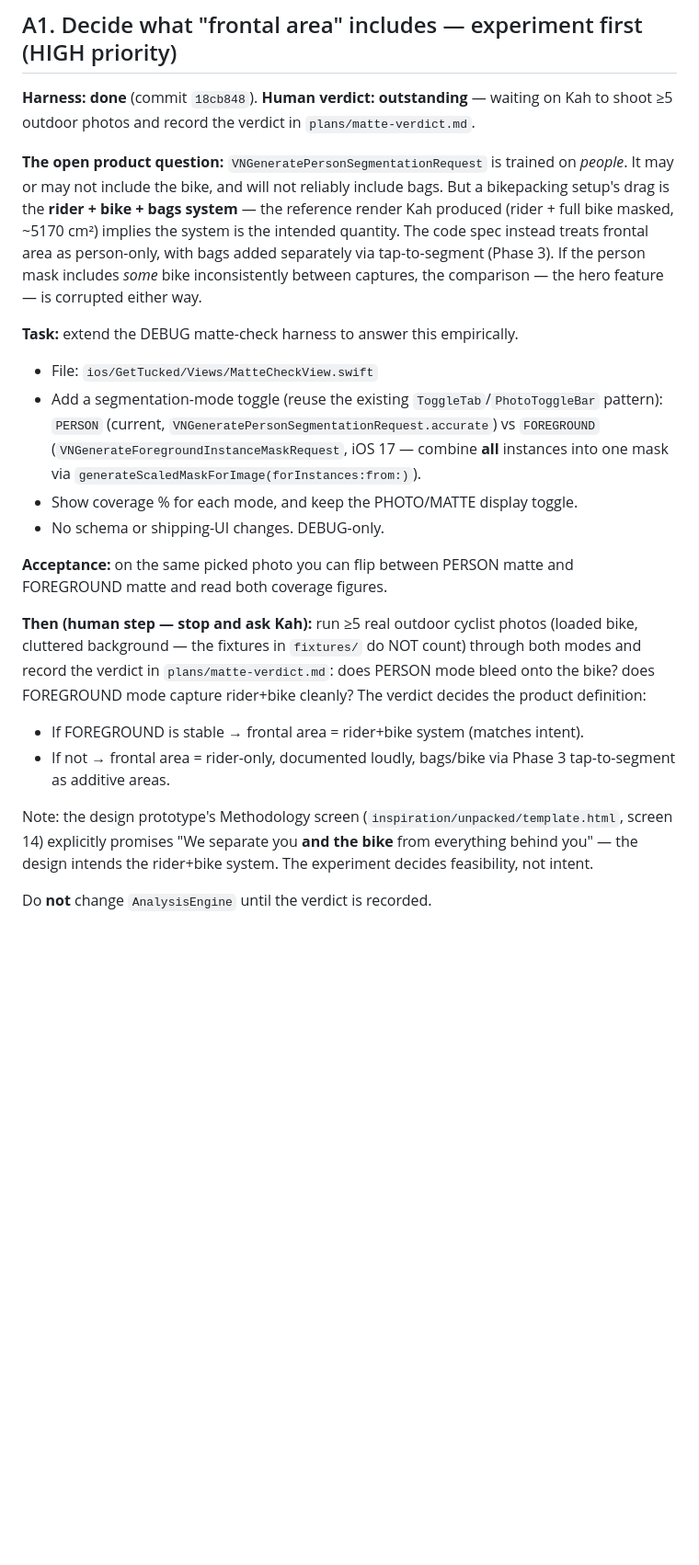
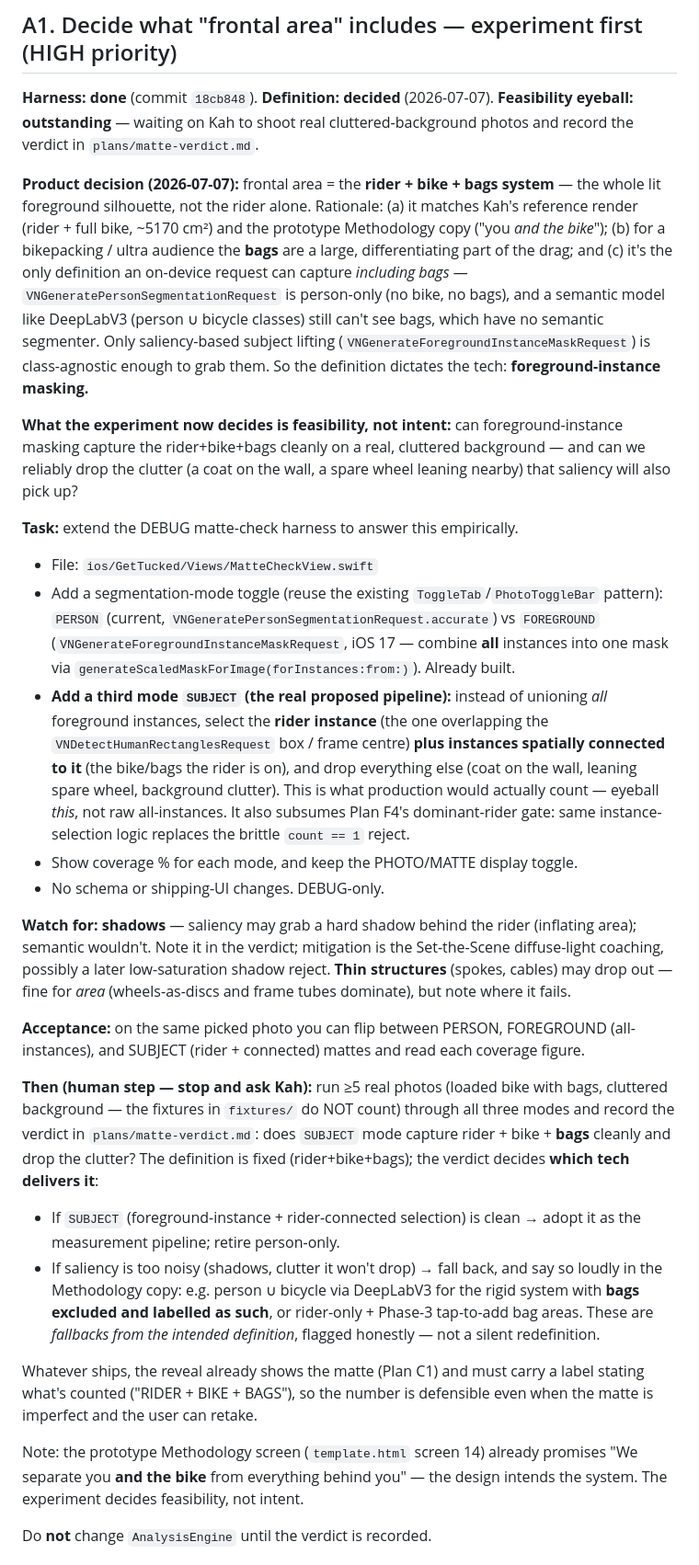
Before and after one commit to kahchan/get-tucked, a Markdown page: plans/plan-a-measurement-integrity.md, the part around one of its changes. Shown at 92% size. Rendered like a GitHub page; blank space fills up the shorter version.

```diff
--- a/plans/plan-a-measurement-integrity.md
+++ b/plans/plan-a-measurement-integrity.md
@@ -24,18 +27,26 @@ be presented as real. Neither is fully true today.
 
 ## A1. Decide what "frontal area" includes — experiment first (HIGH priority)
 
-**Harness: done** (commit `18cb848`). **Human verdict: outstanding** — waiting
-on Kah to shoot ≥5 outdoor photos and record the verdict in
-`plans/matte-verdict.md`.
+**Harness: done** (commit `18cb848`). **Definition: decided** (2026-07-07).
+**Feasibility eyeball: outstanding** — waiting on Kah to shoot real
+cluttered-background photos and record the verdict in `plans/matte-verdict.md`.
 
-**The open product question:** `VNGeneratePersonSegmentationRequest` is trained
-on *people*. It may or may not include the bike, and will not reliably include
-bags. But a bikepacking setup's drag is the **rider + bike + bags system** —
-the reference render Kah produced (rider + full bike masked, ~5170 cm²) implies
-the system is the intended quantity. The code spec instead treats frontal area
-as person-only, with bags added separately via tap-to-segment (Phase 3).
-If the person mask includes *some* bike inconsistently between captures, the
-comparison — the hero feature — is corrupted either way.
+**Product decision (2026-07-07):** frontal area = the **rider + bike + bags
+system** — the whole lit foreground silhouette, not the rider alone. Rationale:
+(a) it matches Kah's reference render (rider + full bike, ~5170 cm²) and the
+prototype Methodology copy ("you *and the bike*"); (b) for a bikepacking /
+ultra audience the **bags** are a large, differentiating part of the drag; and
+(c) it's the only definition an on-device request can capture *including bags* —
+`VNGeneratePersonSegmentationRequest` is person-only (no bike, no bags), and a
+semantic model like DeepLabV3 (person ∪ bicycle classes) still can't see bags,
+which have no semantic segmenter. Only saliency-based subject lifting
+(`VNGenerateForegroundInstanceMaskRequest`) is class-agnostic enough to grab
+them. So the definition dictates the tech: **foreground-instance masking.**
+
+**What the experiment now decides is feasibility, not intent:** can
+foreground-instance masking capture the rider+bike+bags cleanly on a real,
+cluttered background — and can we reliably drop the clutter (a coat on the wall,
+a spare wheel leaning nearby) that saliency will also pick up?
 
 **Task:** extend the DEBUG matte-check harness to answer this empirically.
 
@@ -44,27 +55,50 @@ comparison — the hero feature — is corrupted either way.
   pattern): `PERSON` (current, `VNGeneratePersonSegmentationRequest.accurate`)
   vs `FOREGROUND` (`VNGenerateForegroundInstanceMaskRequest`, iOS 17 — combine
   **all** instances into one mask via
-  `generateScaledMaskForImage(forInstances:from:)`).
+  `generateScaledMaskForImage(forInstances:from:)`). Already built.
+- **Add a third mode `SUBJECT` (the real proposed pipeline):** instead of
+  unioning *all* foreground instances, select the **rider instance** (the one
+  overlapping the `VNDetectHumanRectanglesRequest` box / frame centre) **plus
+  instances spatially connected to it** (the bike/bags the rider is on), and
+  drop everything else (coat on the wall, leaning spare wheel, background
+  clutter). This is what production would actually count — eyeball *this*, not
+  raw all-instances. It also subsumes Plan F4's dominant-rider gate: same
+  instance-selection logic replaces the brittle `count == 1` reject.
 - Show coverage % for each mode, and keep the PHOTO/MATTE display toggle.
 - No schema or shipping-UI changes. DEBUG-only.
 
-**Acceptance:** on the same picked photo you can flip between PERSON matte and
-FOREGROUND matte and read both coverage figures.
+**Watch for:** **shadows** — saliency may grab a hard shadow behind the rider
+(inflating area); semantic wouldn't. Note it in the verdict; mitigation is the
+Set-the-Scene diffuse-light coaching, possibly a later low-saturation shadow
+reject. **Thin structures** (spokes, cables) may drop out — fine for *area*
+(wheels-as-discs and frame tubes dominate), but note where it fails.
 
-**Then (human step — stop and ask Kah):** run ≥5 real outdoor cyclist photos
-(loaded bike, cluttered background — the fixtures in `fixtures/` do NOT count)
-through both modes and record the verdict in `plans/matte-verdict.md`:
-does PERSON mode bleed onto the bike? does FOREGROUND mode capture rider+bike
-cleanly? The verdict decides the product definition:
+**Acceptance:** on the same picked photo you can flip between PERSON, FOREGROUND
+(all-instances), and SUBJECT (rider + connected) mattes and read each coverage
+figure.
 
-- If FOREGROUND is stable → frontal area = rider+bike system (matches intent).
-- If not → frontal area = rider-only, documented loudly, bags/bike via Phase 3
-  tap-to-segment as additive areas.
+**Then (human step — stop and ask Kah):** run ≥5 real photos (loaded bike with
+bags, cluttered background — the fixtures in `fixtures/` do NOT count) through
+all three modes and record the verdict in `plans/matte-verdict.md`: does
+`SUBJECT` mode capture rider + bike + **bags** cleanly and drop the clutter?
+The definition is fixed (rider+bike+bags); the verdict decides **which tech
+delivers it**:
 
-Note: the design prototype's Methodology screen
-(`inspiration/unpacked/template.html`, screen 14) explicitly promises
-"We separate you **and the bike** from everything behind you" — the design
-intends the rider+bike system. The experiment decides feasibility, not intent.
+- If `SUBJECT` (foreground-instance + rider-connected selection) is clean →
+  adopt it as the measurement pipeline; retire person-only.
+- If saliency is too noisy (shadows, clutter it won't drop) → fall back, and
+  say so loudly in the Methodology copy: e.g. person ∪ bicycle via DeepLabV3
+  for the rigid system with **bags excluded and labelled as such**, or
+  rider-only + Phase-3 tap-to-add bag areas. These are *fallbacks from the
+  intended definition*, flagged honestly — not a silent redefinition.
+
+Whatever ships, the reveal already shows the matte (Plan C1) and must carry a
+label stating what's counted ("RIDER + BIKE + BAGS"), so the number is
+defensible even when the matte is imperfect and the user can retake.
+
+Note: the prototype Methodology screen (`template.html` screen 14) already
+promises "We separate you **and the bike** from everything behind you" — the
+design intends the system. The experiment decides feasibility, not intent.
 
 Do **not** change `AnalysisEngine` until the verdict is recorded.
 
```
Also changed, not shown: other parts of plans/plan-a-measurement-integrity.md (+58 -3 lines), plans/plan-f-capture-precision-and-nav-polish.md (added, +208 -0 lines).
